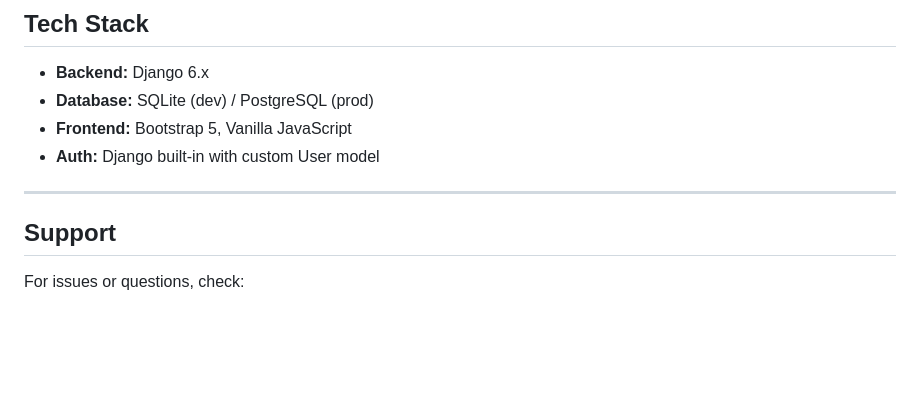
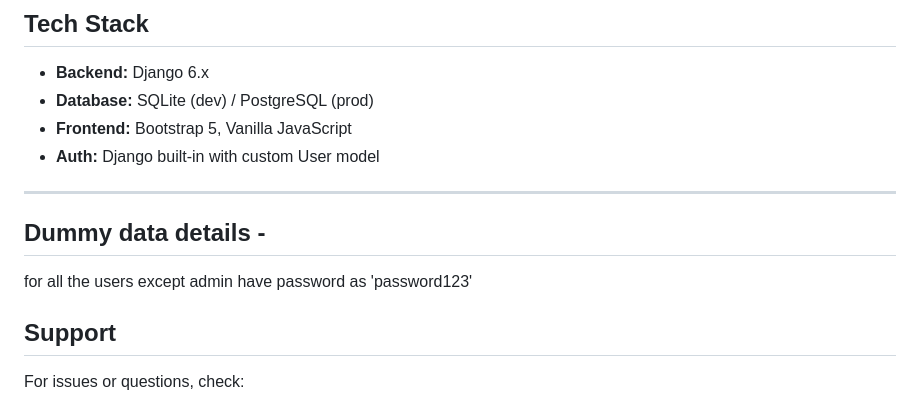
Before and after one commit to harsh-valecha/omnistore, a Markdown page: readme.md, the part around the change. Rendered like a GitHub page; blank space fills up the shorter version.

```diff
--- a/readme.md
+++ b/readme.md
@@ -278,6 +278,8 @@ omnistore/
 - **Auth:** Django built-in with custom User model
 
 ---
+## Dummy data details -
+for all the users except admin have password as 'password123'
 
 ## Support
 
```
